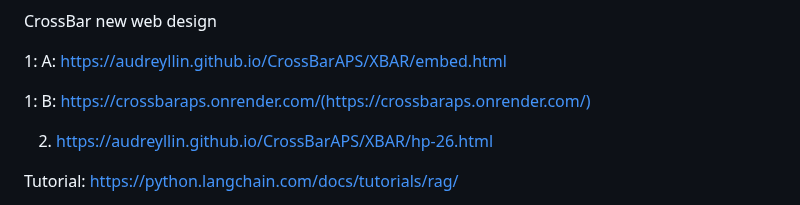
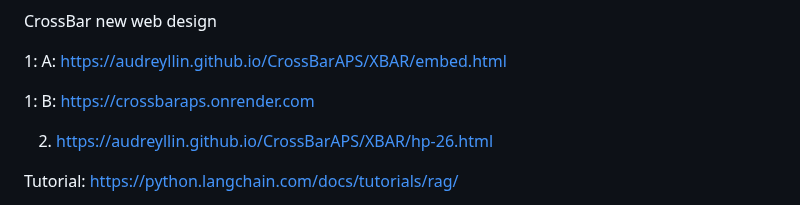
Before and after one commit to audreyllin/CrossBarAPS, a Markdown page: README.md, the part around the change. Drawn GitHub-style.

```diff
--- a/README.md
+++ b/README.md
@@ -4,7 +4,7 @@ CrossBar new web design
 
 1: A: https://audreyllin.github.io/CrossBarAPS/XBAR/embed.html
 
-1: B: https://crossbaraps.onrender.com/(https://crossbaraps.onrender.com/)
+1: B: https://crossbaraps.onrender.com
 
 2. https://audreyllin.github.io/CrossBarAPS/XBAR/hp-26.html
 
```
